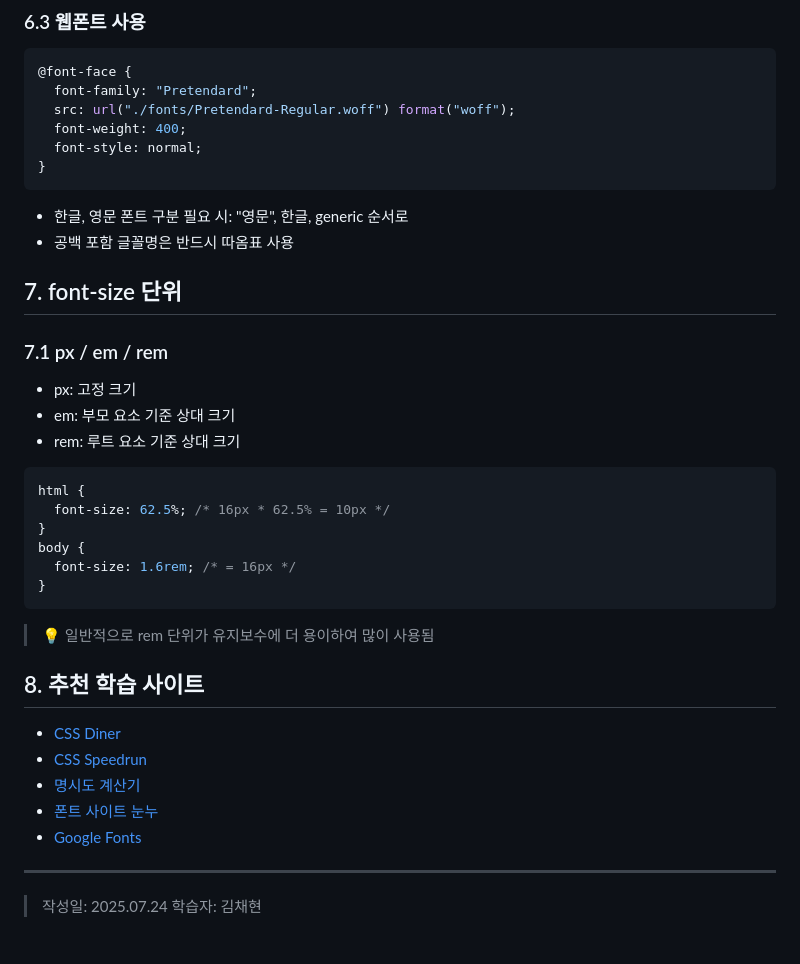
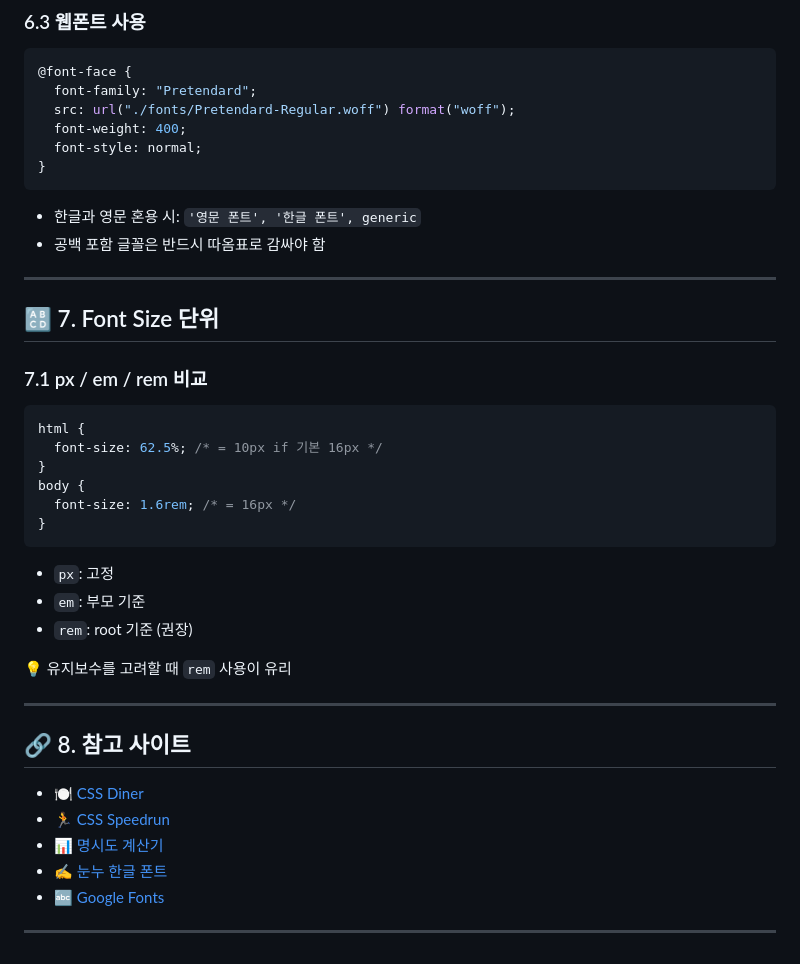
Before and after one commit to chaehyeon119/2025-css-modulabs, a Markdown page: README.md, the part around one of its changes. Rendered like a GitHub page.

````diff
--- a/README.md
+++ b/README.md
@@ -158,37 +199,38 @@ border: 1px solid currentColor;
 }
 ```
 
-- 한글, 영문 폰트 구분 필요 시: "영문", 한글, generic 순서로
-- 공백 포함 글꼴명은 반드시 따옴표 사용
+- 한글과 영문 혼용 시: `'영문 폰트', '한글 폰트', generic`
+- 공백 포함 글꼴은 반드시 따옴표로 감싸야 함
 
-## 7. font-size 단위
+---
 
-### 7.1 px / em / rem
+## 🔠 7. Font Size 단위
 
-- px: 고정 크기
-- em: 부모 요소 기준 상대 크기
-- rem: 루트 요소 기준 상대 크기
+### 7.1 px / em / rem 비교
 
 ```css
 html {
-  font-size: 62.5%; /* 16px * 62.5% = 10px */
+  font-size: 62.5%; /* = 10px if 기본 16px */
 }
 body {
   font-size: 1.6rem; /* = 16px */
 }
 ```
 
-> 💡 일반적으로 rem 단위가 유지보수에 더 용이하여 많이 사용됨
+- `px`: 고정
+- `em`: 부모 기준
+- `rem`: root 기준 (권장)
 
-## 8. 추천 학습 사이트
-
-- [CSS Diner](https://flukeout.github.io/)
-- [CSS Speedrun](https://css-speedrun.netlify.app/)
-- [명시도 계산기](https://specificity.keegan.st/)
-- [폰트 사이트 눈누](https://noonnu.cc/)
-- [Google Fonts](https://fonts.google.com/)
+💡 유지보수를 고려할 때 `rem` 사용이 유리
 
 ---
 
-> 작성일: 2025.07.24
-> 학습자: 김채현
+## 🔗 8. 참고 사이트
+
+- 🍽️ [CSS Diner](https://flukeout.github.io/)
+- 🏃 [CSS Speedrun](https://css-speedrun.netlify.app/)
+- 📊 [명시도 계산기](https://specificity.keegan.st/)
+- ✍️ [눈누 한글 폰트](https://noonnu.cc/)
+- 🔤 [Google Fonts](https://fonts.google.com/)
+
+---
````
Also changed, not shown: other parts of README.md (+106 -65 lines).
